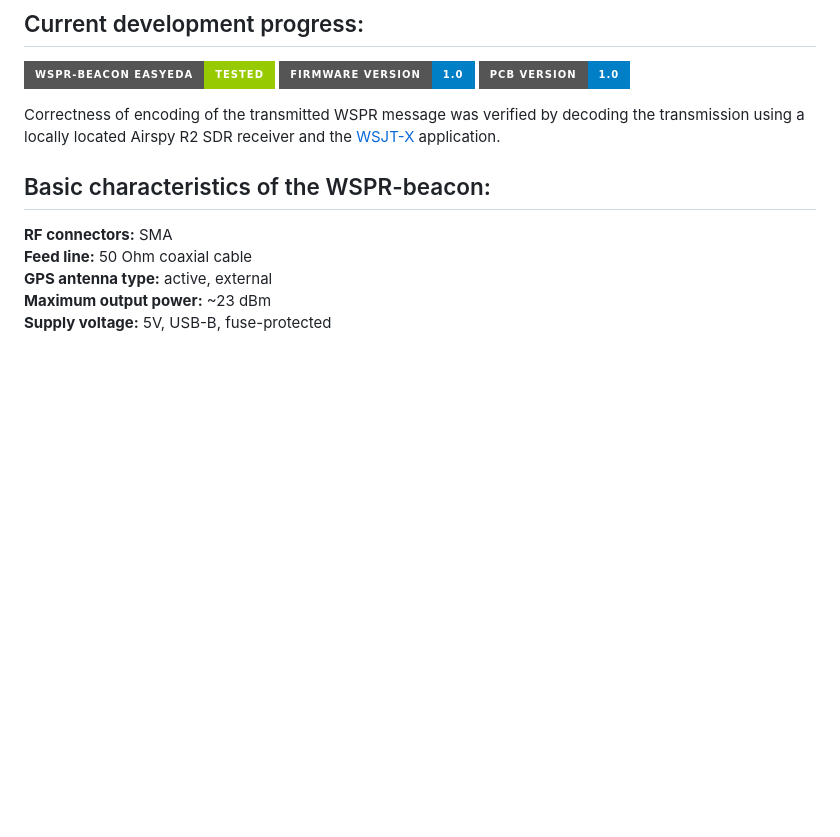
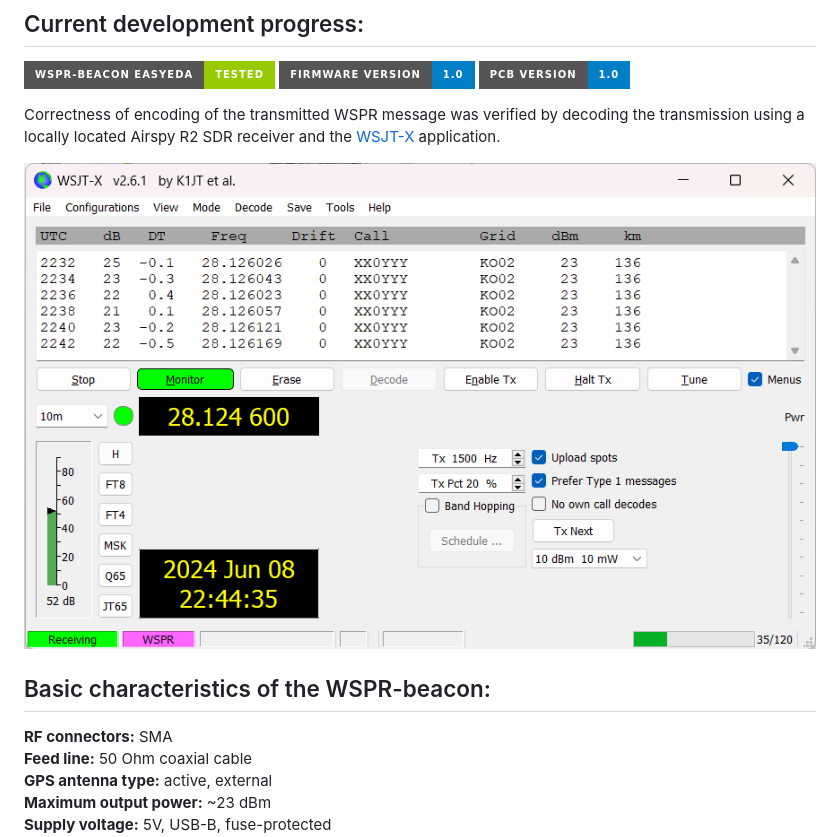
Before and after one commit to IgrikXD/WSPR-beacon, a Markdown page: README.md, the part around the change. GitHub-like rendering; pictures changed too: Resources/WSJT-X-report.png (added); badges without logos; blank space fills up the shorter version.

Commit message:
Add decoding info

```diff
--- a/README.md
+++ b/README.md
@@ -8,6 +8,8 @@ A small hardware device for transmitting WSPR messages based on the SI5351 IC. T
 [![Progress](https://img.shields.io/badge/wspr--beacon%20EasyEDA-tested-green.svg?longCache=true&style=for-the-badge)](https://oshwlab.com/igrikxd/wspr-beacon)&nbsp;[![Progress](https://img.shields.io/badge/firmware%20version-1.0-blue.svg?longCache=true&style=for-the-badge)](./Firmware)&nbsp;[![Progress](https://img.shields.io/badge/pcb%20version-1.0-blue.svg?longCache=true&style=for-the-badge)](./Gerbers)
 
 Correctness of encoding of the transmitted WSPR message was verified by decoding the transmission using a locally located Airspy R2 SDR receiver and the [WSJT-X](https://wsjt.sourceforge.io/wsjtx.html) application.
+
+![WSJT-X report](./Resources/WSJT-X-report.png)
 
 ## Basic characteristics of the WSPR-beacon:
 **RF connectors:** SMA
```
